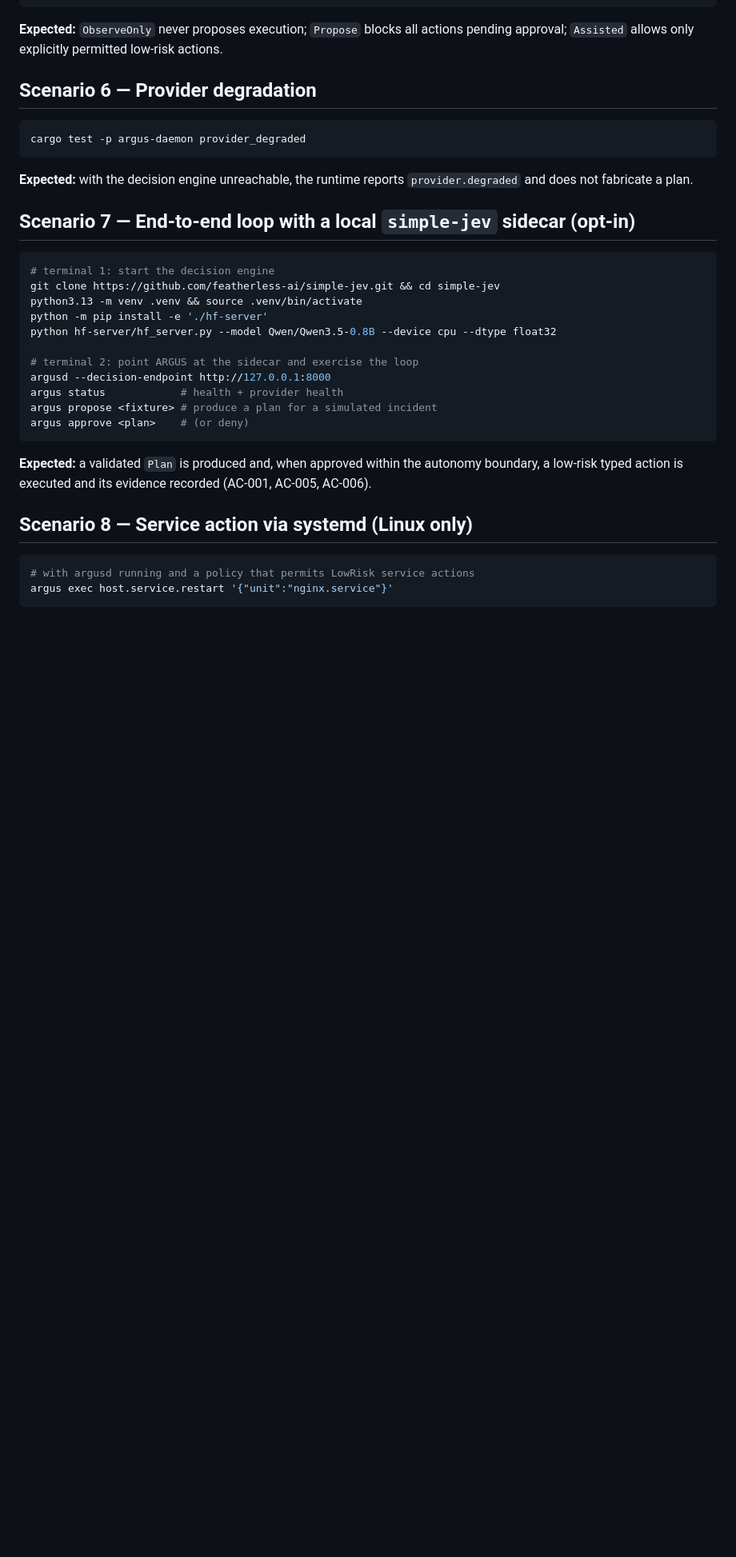
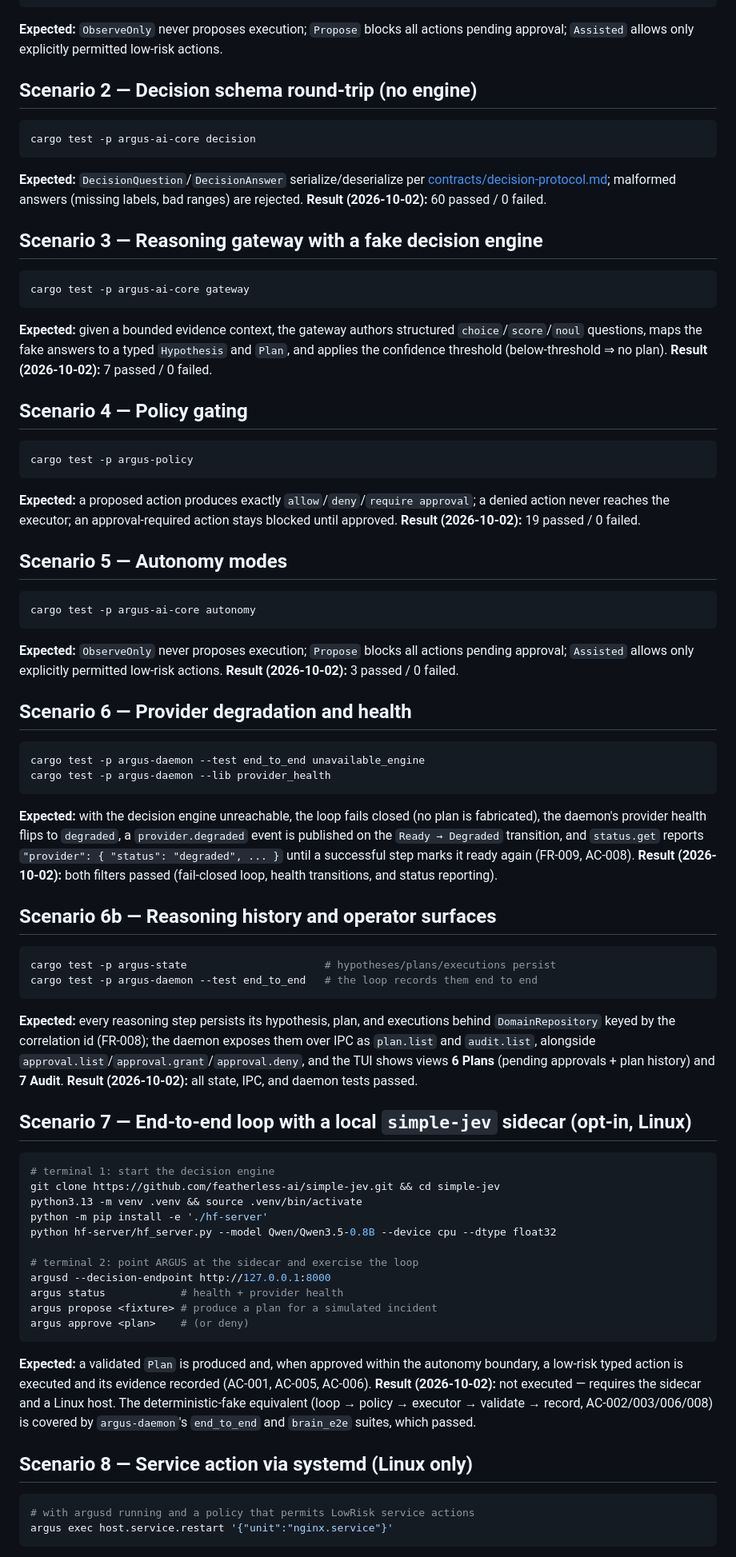
Before and after one commit to alvaropaco/argus-ai, a Markdown page: specs/002-ai-runtime/quickstart.md, the part around one of its changes. Shown at 80% size. Drawn GitHub-style; blank space fills up the shorter version.

````diff
--- a/specs/002-ai-runtime/quickstart.md
+++ b/specs/002-ai-runtime/quickstart.md
@@ -65,16 +77,79 @@ cargo test -p argus-ai-core autonomy
 **Expected:** `ObserveOnly` never proposes execution; `Propose` blocks all actions
 pending approval; `Assisted` allows only explicitly permitted low-risk actions.
 
-## Scenario 6 — Provider degradation
+## Scenario 2 — Decision schema round-trip (no engine)
 
 ```bash
-cargo test -p argus-daemon provider_degraded
+cargo test -p argus-ai-core decision
 ```
 
-**Expected:** with the decision engine unreachable, the runtime reports
-`provider.degraded` and does not fabricate a plan.
+**Expected:** `DecisionQuestion`/`DecisionAnswer` serialize/deserialize per
+[contracts/decision-protocol.md](contracts/decision-protocol.md); malformed
+answers (missing labels, bad ranges) are rejected.
+**Result (2026-10-02):** 60 passed / 0 failed.
 
-## Scenario 7 — End-to-end loop with a local `simple-jev` sidecar (opt-in)
+## Scenario 3 — Reasoning gateway with a fake decision engine
+
+```bash
+cargo test -p argus-ai-core gateway
+```
+
+**Expected:** given a bounded evidence context, the gateway authors structured
+`choice`/`score`/`noul` questions, maps the fake answers to a typed `Hypothesis`
+and `Plan`, and applies the confidence threshold (below-threshold ⇒ no plan).
+**Result (2026-10-02):** 7 passed / 0 failed.
+
+## Scenario 4 — Policy gating
+
+```bash
+cargo test -p argus-policy
+```
+
+**Expected:** a proposed action produces exactly `allow`/`deny`/`require approval`;
+a denied action never reaches the executor; an approval-required action stays
+blocked until approved.
+**Result (2026-10-02):** 19 passed / 0 failed.
+
+## Scenario 5 — Autonomy modes
+
+```bash
+cargo test -p argus-ai-core autonomy
+```
+
+**Expected:** `ObserveOnly` never proposes execution; `Propose` blocks all actions
+pending approval; `Assisted` allows only explicitly permitted low-risk actions.
+**Result (2026-10-02):** 3 passed / 0 failed.
+
+## Scenario 6 — Provider degradation and health
+
+```bash
+cargo test -p argus-daemon --test end_to_end unavailable_engine
+cargo test -p argus-daemon --lib provider_health
+```
+
+**Expected:** with the decision engine unreachable, the loop fails closed (no
+plan is fabricated), the daemon's provider health flips to `degraded`, a
+`provider.degraded` event is published on the `Ready → Degraded` transition,
+and `status.get` reports `"provider": { "status": "degraded", ... }` until a
+successful step marks it ready again (FR-009, AC-008).
+**Result (2026-10-02):** both filters passed (fail-closed loop, health
+transitions, and status reporting).
+
+## Scenario 6b — Reasoning history and operator surfaces
+
+```bash
+cargo test -p argus-state                      # hypotheses/plans/executions persist
+cargo test -p argus-daemon --test end_to_end   # the loop records them end to end
+```
+
+**Expected:** every reasoning step persists its hypothesis, plan, and
+executions behind `DomainRepository` keyed by the correlation id (FR-008);
+the daemon exposes them over IPC as `plan.list` and `audit.list`, alongside
+`approval.list`/`approval.grant`/`approval.deny`, and the TUI shows views
+**6 Plans** (pending approvals + plan history) and **7 Audit**.
+**Result (2026-10-02):** all state, IPC, and daemon tests passed.
+
+## Scenario 7 — End-to-end loop with a local `simple-jev` sidecar (opt-in, Linux)
 
 ```bash
 # terminal 1: start the decision engine
@@ -93,6 +168,10 @@ argus approve <plan>    # (or deny)
 **Expected:** a validated `Plan` is produced and, when approved within the autonomy
 boundary, a low-risk typed action is executed and its evidence recorded
 (AC-001, AC-005, AC-006).
+**Result (2026-10-02):** not executed — requires the sidecar and a Linux host.
+The deterministic-fake equivalent (loop → policy → executor → validate →
+record, AC-002/003/006/008) is covered by `argus-daemon`'s `end_to_end` and
+`brain_e2e` suites, which passed.
 
 ## Scenario 8 — Service action via systemd (Linux only)
 
````
Also changed, not shown: other parts of specs/002-ai-runtime/quickstart.md (+18 -3 lines), specs/002-ai-runtime/tasks.md (+8 -8 lines), specs/003-autonomous-operations-brain/tasks.md (+26 -18 lines).
